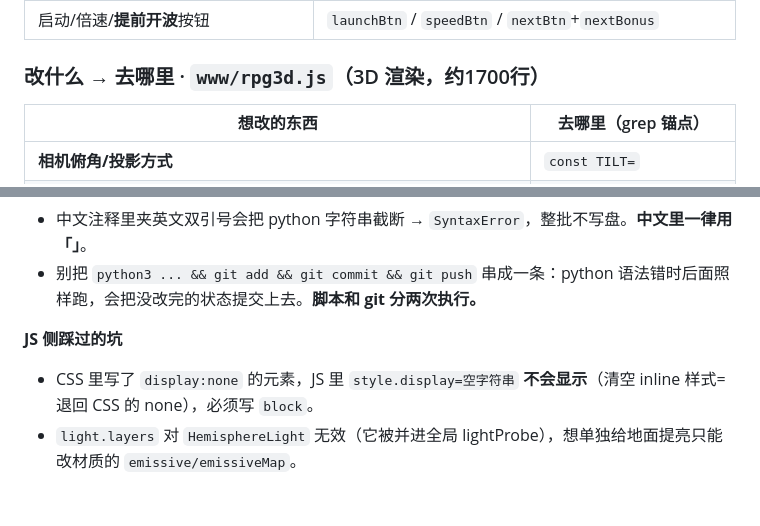
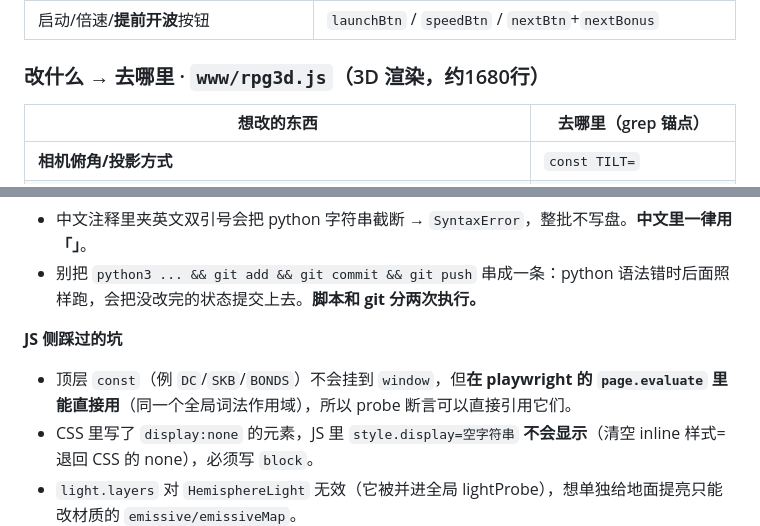
Before and after one commit to yuanjue777/ar-viewer, a Markdown page: CLAUDE.md, 2 parts joined by grey strips. GitHub-like rendering; blank space fills up the shorter version.

```diff
--- a/CLAUDE.md
+++ b/CLAUDE.md
@@ -118,7 +118,7 @@
 | **点击战场（选英雄/点宝箱/点建筑）+ 英雄拖动换行** | `cv.addEventListener('pointerdown'` / `let hDrag` |
 | 启动/倍速/**提前开波**按钮 | `launchBtn` / `speedBtn` / `nextBtn`+`nextBonus` |
 
-### 改什么 → 去哪里 · `www/rpg3d.js`（3D 渲染，约1700行）
+### 改什么 → 去哪里 · `www/rpg3d.js`（3D 渲染，约1680行）
 | 想改的东西 | 去哪里（grep 锚点） |
 |---|---|
 | **相机俯角/投影方式** | `const TILT=` |
@@ -420,6 +436,7 @@
 - 别把 `python3 ... && git add && git commit && git push` 串成一条：python 语法错时后面照样跑，会把没改完的状态提交上去。**脚本和 git 分两次执行。**
 
 **JS 侧踩过的坑**
+- 顶层 `const`（例 `DC`/`SKB`/`BONDS`）不会挂到 `window`，但**在 playwright 的 `page.evaluate` 里能直接用**（同一个全局词法作用域），所以 probe 断言可以直接引用它们。
 - CSS 里写了 `display:none` 的元素，JS 里 `style.display=空字符串` **不会显示**（清空 inline 样式=退回 CSS 的 none），必须写 `block`。
 - `light.layers` 对 `HemisphereLight` 无效（它被并进全局 lightProbe），想单独给地面提亮只能改材质的 `emissive/emissiveMap`。
 
```
Also changed, not shown: other parts of CLAUDE.md (+21 -5 lines).
